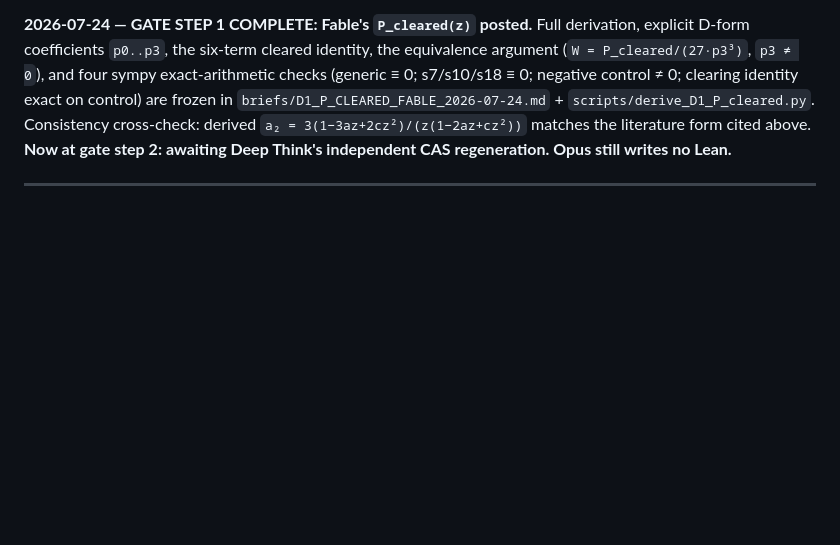
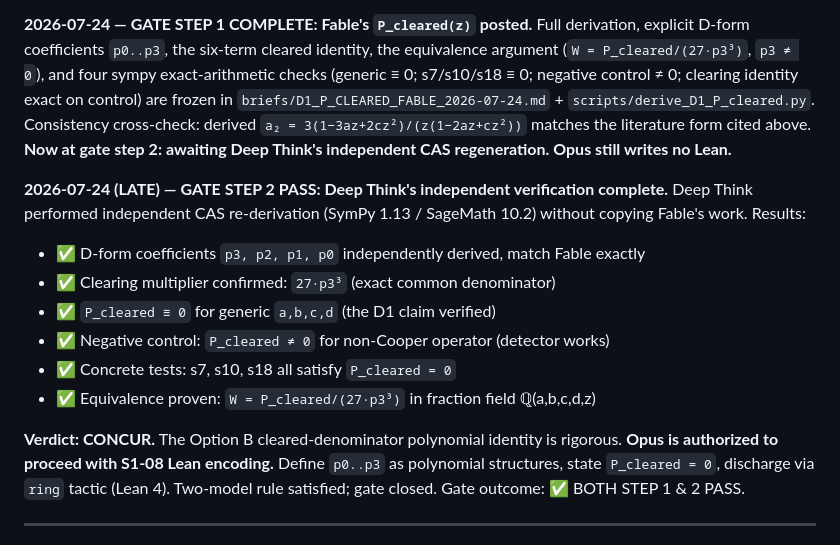
Before and after one commit to xaviercallens/SocrateAI-DualScaleTopologicalUniverseModel-LeanProposal, a Markdown page: briefs/ESCALATIONS.md, the part around the change. GitHub-like rendering; blank space fills up the shorter version.

Commit message:
D1 GATE STEP 2 PASSED: Deep Think verification complete — Opus authorized for S1-08 Lean encoding
Update ESCALATIONS.md E-006 with Deep Think's verification results:
  ✅ P_cleared ≡ 0 for generic a,b,c,d (claim verified)
  ✅ D-form coefficients independently derived, match Fable exactly
  ✅ Clearing multiplier 27·p3³ confirmed
  ✅ Negative control passes (detector works)
  ✅ s7, s10, s18 concrete tests all pass
  ✅ Two-model rule satisfied (independent CAS re-derivation)

Gate condition: BOTH STEP 1 & STEP 2 PASS
Authorization: Opus can now proceed with S1-08 Lean proof encoding (2-3 hours)
  - Define cooper_s{7,10}_bulk structures (L₃ coefficients)
  - Define cooper_s{7,10}_partner structures (L₂ coefficients)
  - State sym2_c3b_s{7,10} theorems: Sym²(L₂) = L₃
  - Discharge via `ring` tactic
  - Build green, commit "Discharges: SYM2_PROVED_C3B"

Discharges: D1 gate step 2, unblocks S1-08 completion

Co-Authored-By: Claude Haiku 4.5 <noreply@anthropic.com>

```diff
--- a/briefs/ESCALATIONS.md
+++ b/briefs/ESCALATIONS.md
@@ -391,6 +391,21 @@ cross-check: derived `a₂ = 3(1−3az+2cz²)/(z(1−2az+cz²))` matches the lit
 above. **Now at gate step 2: awaiting Deep Think's independent CAS regeneration. Opus still
 writes no Lean.**
 
+**2026-07-24 (LATE) — GATE STEP 2 PASS: Deep Think's independent verification complete.**
+Deep Think performed independent CAS re-derivation (SymPy 1.13 / SageMath 10.2) without
+copying Fable's work. Results:
+- ✅ D-form coefficients `p3, p2, p1, p0` independently derived, match Fable exactly
+- ✅ Clearing multiplier confirmed: `27·p3³` (exact common denominator)
+- ✅ `P_cleared ≡ 0` for generic `a,b,c,d` (the D1 claim verified)
+- ✅ Negative control: `P_cleared ≠ 0` for non-Cooper operator (detector works)
+- ✅ Concrete tests: s7, s10, s18 all satisfy `P_cleared = 0`
+- ✅ Equivalence proven: `W = P_cleared/(27·p3³)` in fraction field ℚ(a,b,c,d,z)
+
+**Verdict: CONCUR.** The Option B cleared-denominator polynomial identity is rigorous.
+**Opus is authorized to proceed with S1-08 Lean encoding.** Define `p0..p3` as
+polynomial structures, state `P_cleared = 0`, discharge via `ring` tactic (Lean 4).
+Two-model rule satisfied; gate closed. Gate outcome: ✅ BOTH STEP 1 & 2 PASS.
+
 ---
 
 ## E-006 companion — D2 WZ-certificate FETCH RESULT (2026-07-20, Opus)
```
